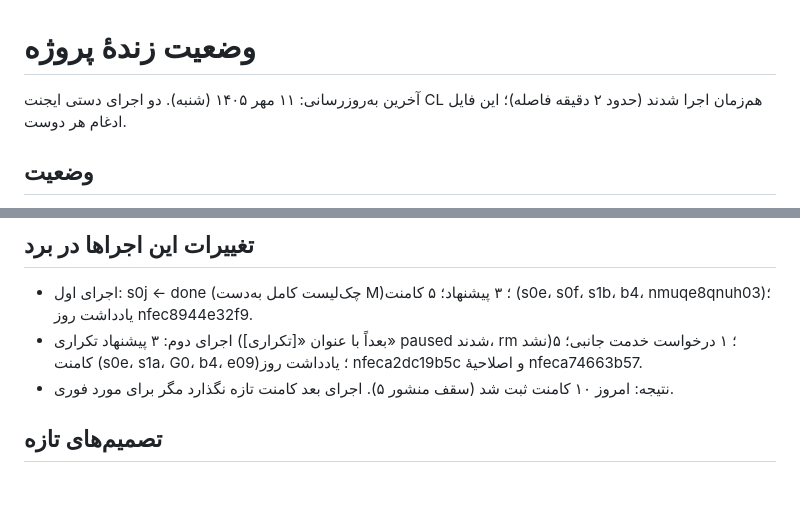
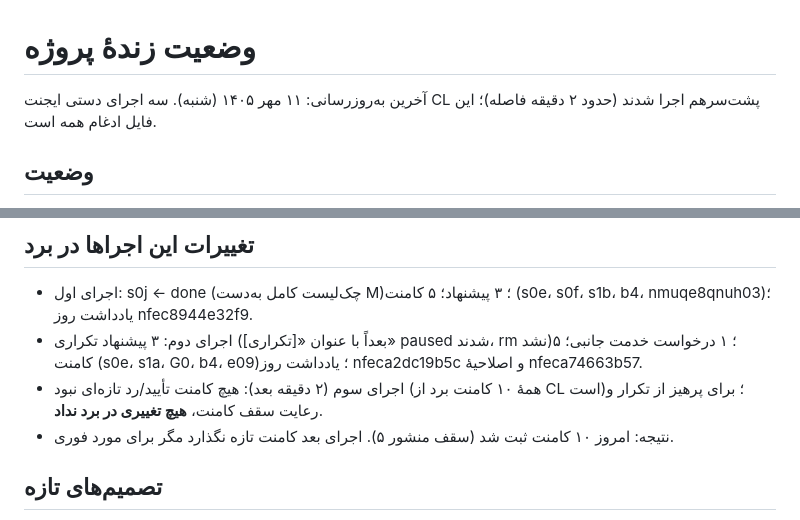
Before and after one commit to theglitchlabstudio-source/Susisa-projectboard, a Markdown page: agent/STATUS.md, 2 parts joined by grey strips. GitHub-like rendering; blank space fills up the shorter version.

Commit message:
agent: status 1405/07/11
Co-Authored-By: Claude Opus 5.5 <noreply@anthropic.com>
Claude-Session: https://claude.ai/code/session_01HV9gCvQWv1cK7k3ZtjqsSF

```diff
--- a/agent/STATUS.md
+++ b/agent/STATUS.md
@@ -1,6 +1,6 @@
 # وضعیت زندهٔ پروژه
 
-آخرین به‌روزرسانی: ۱۱ مهر ۱۴۰۵ (شنبه). دو اجرای دستی ایجنت CL هم‌زمان اجرا شدند (حدود ۲ دقیقه فاصله)؛ این فایل ادغام هر دوست.
+آخرین به‌روزرسانی: ۱۱ مهر ۱۴۰۵ (شنبه). سه اجرای دستی ایجنت CL پشت‌سرهم اجرا شدند (حدود ۲ دقیقه فاصله)؛ این فایل ادغام همه است.
 
 ## وضعیت
 - کلی: **نیاز به توجه**. عقب‌افتاده‌ها: s0e (ممیزی دارایی، p0)، s1a (سنتز، p0)، s0l (Raw Notes، doing)، s0f (دسترسی اینستاگرام)، nmuqe8qnuh03 (جلسهٔ هفتگی، replan).
@@ -15,6 +15,7 @@
 ## تغییرات این اجراها در برد
 - اجرای اول: s0j ← done (چک‌لیست کامل به‌دست M)؛ ۳ پیشنهاد؛ ۵ کامنت (s0e، s0f، s1b، b4، nmuqe8qnuh03)؛ یادداشت روز nfec8944e32f9.
 - اجرای دوم: ۳ پیشنهاد تکراری (بعداً با عنوان «[تکراری]» paused شدند، rm نشد)؛ ۱ درخواست خدمت جانبی؛ ۵ کامنت (s0e، s1a، G0، b4، e09)؛ یادداشت روز nfeca2dc19b5c و اصلاحیهٔ nfeca74663b57.
+- اجرای سوم (۲ دقیقه بعد): هیچ کامنت تأیید/رد تازه‌ای نبود (همهٔ ۱۰ کامنت برد از CL است)؛ برای پرهیز از تکرار و رعایت سقف کامنت، **هیچ تغییری در برد نداد**.
 - نتیجه: امروز ۱۰ کامنت ثبت شد (سقف منشور ۵). اجرای بعد کامنت تازه نگذارد مگر برای مورد فوری.
 
 ## تصمیم‌های تازه
```
